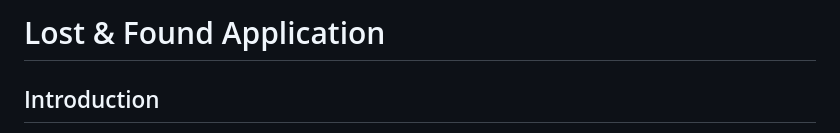
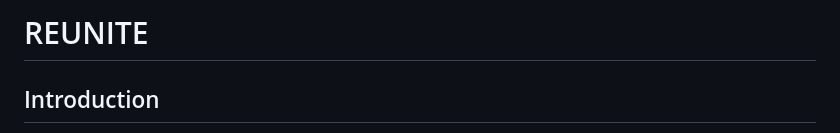
Before and after one commit to Ayroid/REUNITE, a Markdown page: README.md, the part around the change. GitHub-like rendering.

```diff
--- a/README.md
+++ b/README.md
@@ -1,4 +1,4 @@
-# Lost & Found Application
+# REUNITE
 
 ## Introduction
 
```
